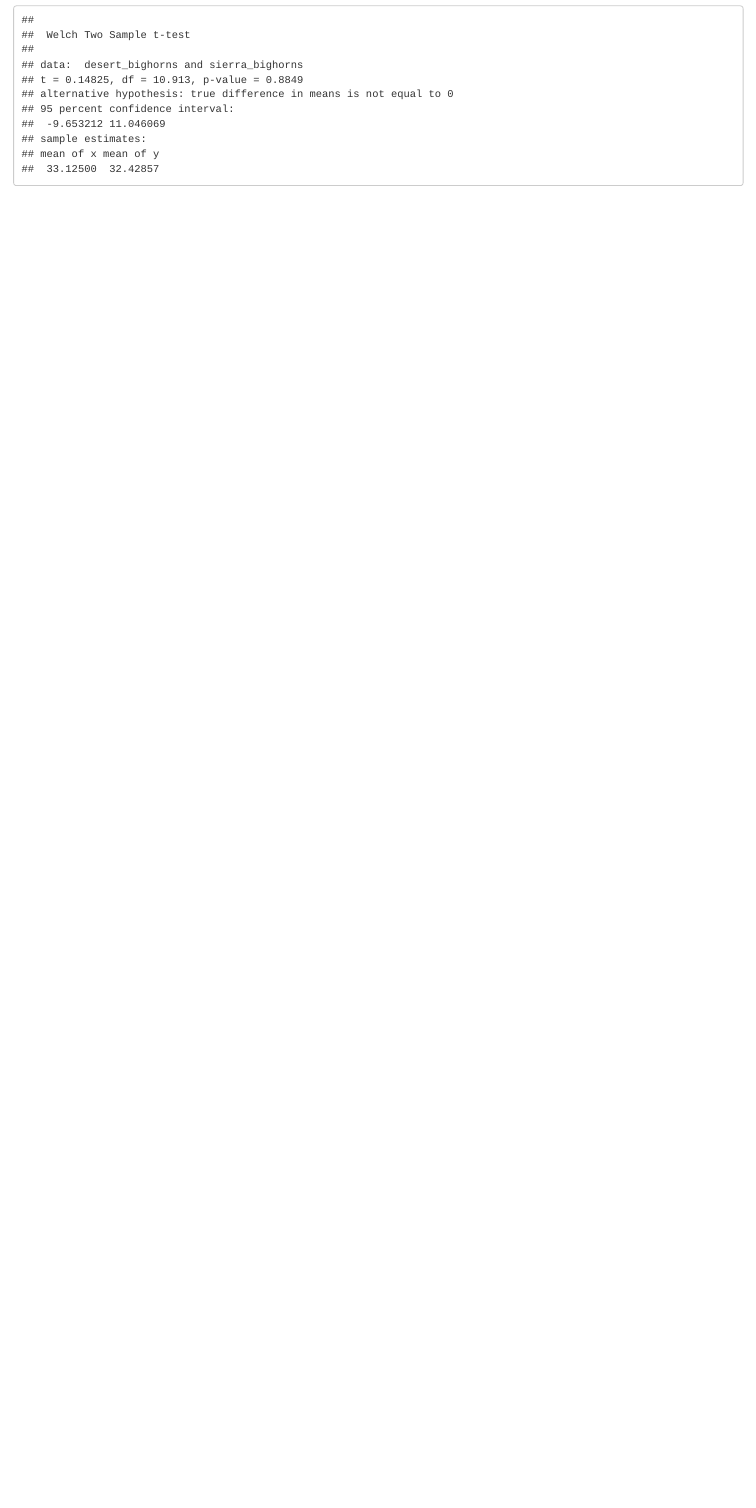
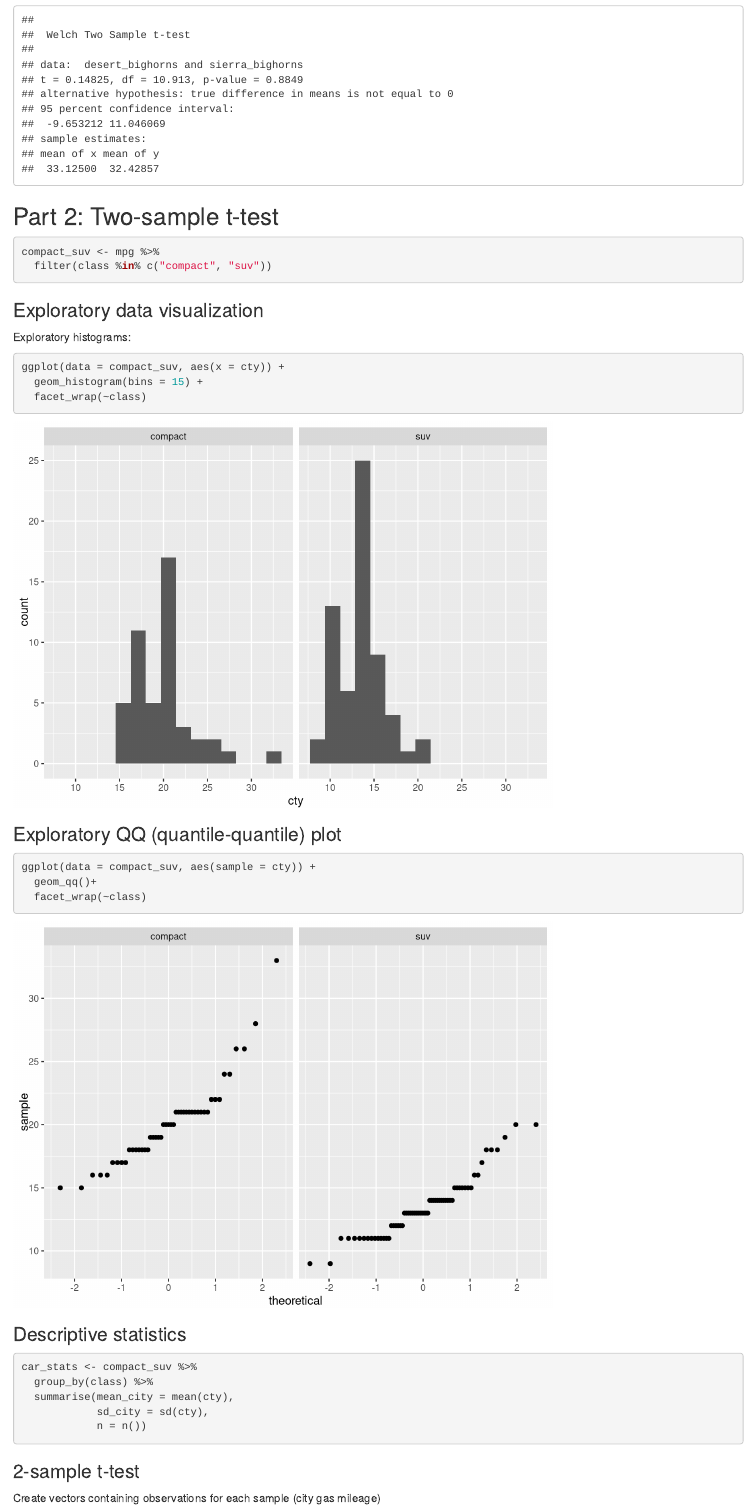
Before and after one commit to jonahseif/week4-part1, an R Markdown document (ttest_examples.Rmd): the page in a window 1100 px wide, from 1040 px down. Rendered offline with R 4.5, knitr and Pandoc, with nearby package versions.

Commit message:
end of part 2 code-along

````diff
--- a/ttest_examples.Rmd
+++ b/ttest_examples.Rmd
@@ -33,3 +34,44 @@
 
 t.test(x = desert_bighorns, y = sierra_bighorns)
 ```
+
+
+## Part 2: Two-sample t-test
+
+```{r}
+compact_suv <- mpg %>%
+  filter(class %in% c("compact", "suv"))
+```
+
+
+### Exploratory data visualization
+
+Exploratory histograms:
+```{r}
+ggplot(data = compact_suv, aes(x = cty)) +
+  geom_histogram(bins = 15) +
+  facet_wrap(~class)
+```
+
+### Exploratory QQ (quantile-quantile) plot
+```{r}
+ggplot(data = compact_suv, aes(sample = cty)) +
+  geom_qq()+
+  facet_wrap(~class)
+```
+
+### Descriptive statistics
+
+```{r}
+car_stats <- compact_suv %>%
+  group_by(class) %>%
+  summarise(mean_city = mean(cty),
+            sd_city = sd(cty),
+            n = n())
+```
+
+### 2-sample t-test
+
+Create vectors containing observations for each sample (city gas mileage)
+
+```{r}
````
Also changed, not shown: ttest_examples.html, ttest_examples.Rmd (11 more changed lines).
